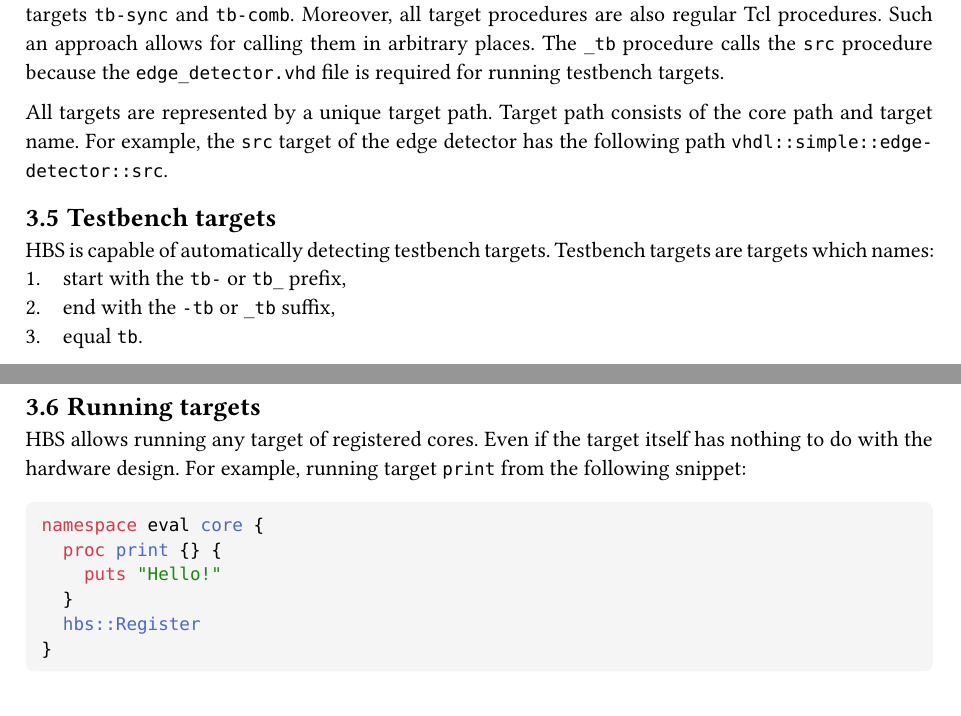
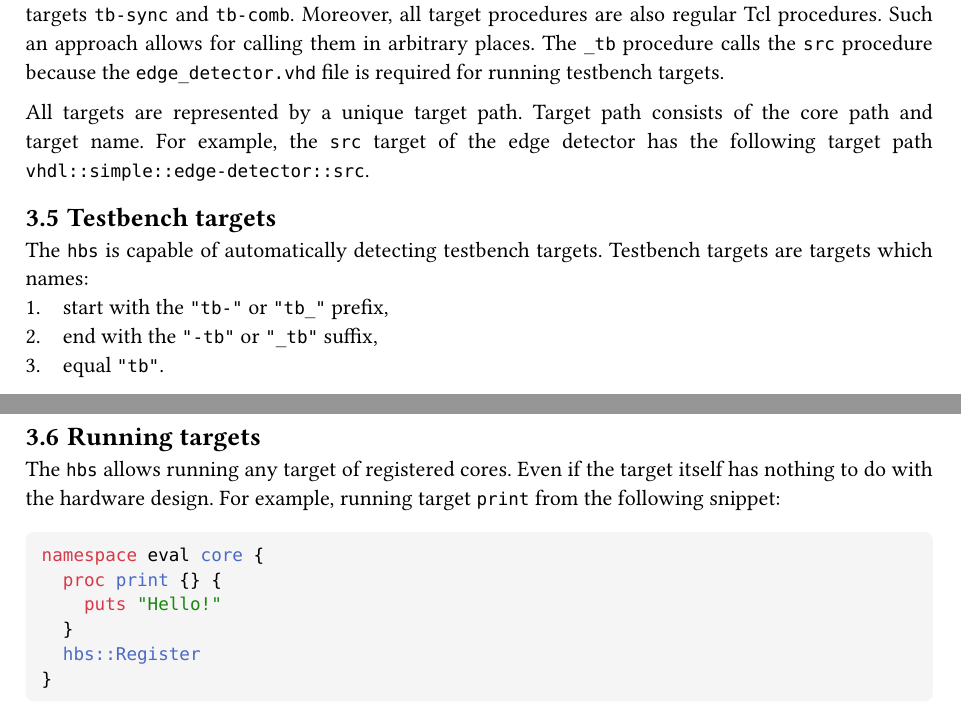
Before and after one commit to m-kru/hbs, a Typst document (user-manual/main.typ, which reads user-manual/architecture.typ): two parts of pages 12 and 13 of 33, joined at a grey line, cut so that both start at the same text. Compiled offline with Typst 0.15.

Commit message:
user-manual: Minor changes in architecture

````diff
--- a/user-manual/architecture.typ
+++ b/user-manual/architecture.typ
@@ -215,7 +215,7 @@ Simply use the Tcl built-in `source` command.
 
 == Targets and targets detection
 
-HBS automatically detects targets.
+The `hbs` automatically detects targets.
 Targets are all Tcl procedures defined in the scope of core namespaces (namespaces with a call to `hbs::Register`).
 However, to allow users to define custom utility procedures within cores, procedures with names starting with the floor character (`_`) are not treated as core targets.
 The following snippet presents an example edge detector core definition:
@@ -254,16 +254,16 @@ The `_tb` procedure calls the `src` procedure because the `edge_detector.vhd` fi
 
 All targets are represented by a unique target path.
 Target path consists of the core path and target name.
-For example, the `src` target of the edge detector has the following path `vhdl::simple::edge-detector::src`.
+For example, the `src` target of the edge detector has the following target path `vhdl::simple::edge-detector::src`.
 
 
 == Testbench targets
 
-HBS is capable of automatically detecting testbench targets.
+The `hbs` is capable of automatically detecting testbench targets.
 Testbench targets are targets which names:
-+ start with the `tb-` or `tb_` prefix,
-+ end with the `-tb` or `_tb` suffix,
-+ equal `tb`.
++ start with the `"tb-"` or `"tb_"` prefix,
++ end with the `"-tb"` or `"_tb"` suffix,
++ equal `"tb"`.
 
 For example, for the following hbs file:
 ```tcl
@@ -291,7 +291,7 @@ my-core::tb_my
 
 == Running targets <arch-running-targets>
 
-HBS allows running any target of registered cores.
+The `hbs` allows running any target of registered cores.
 Even if the target itself has nothing to do with the hardware design.
 For example, running target `print` from the following snippet:
 ```tcl
````
Also changed, not shown: user-manual/hbs-user-manual.pdf, user-manual/architecture.typ (12 more changed lines).
